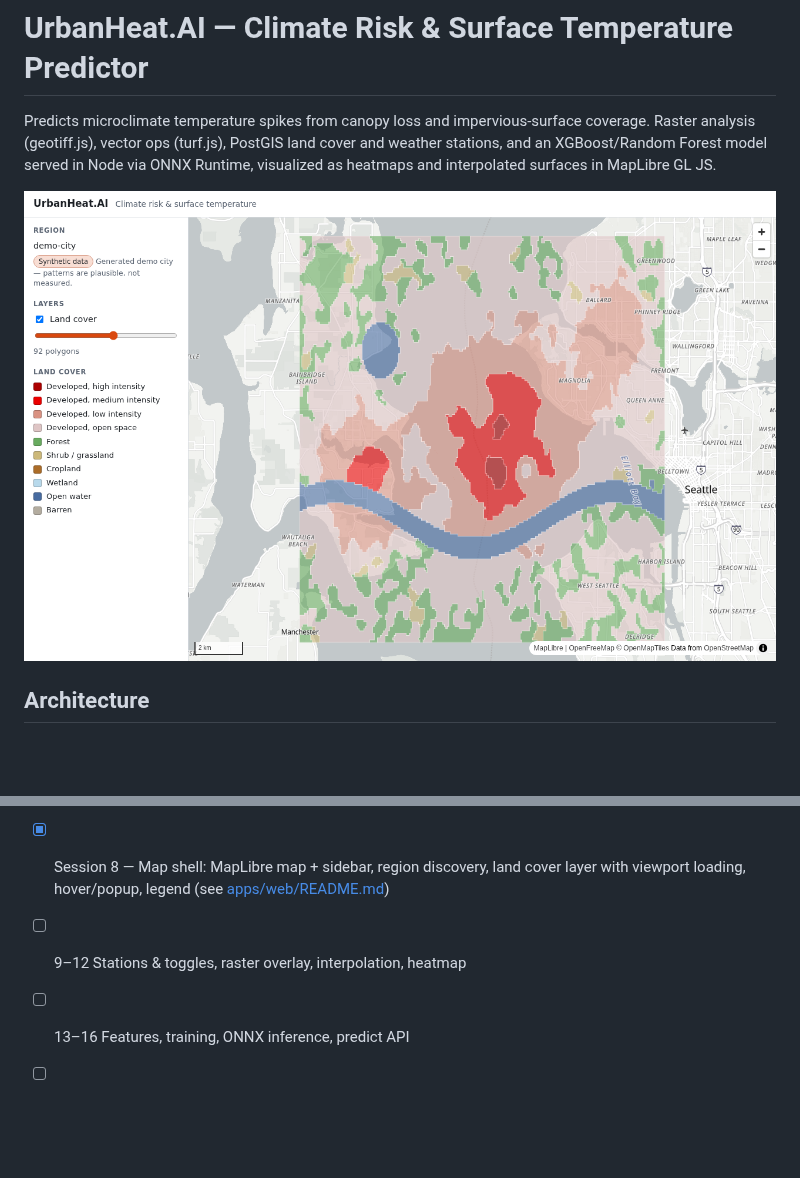
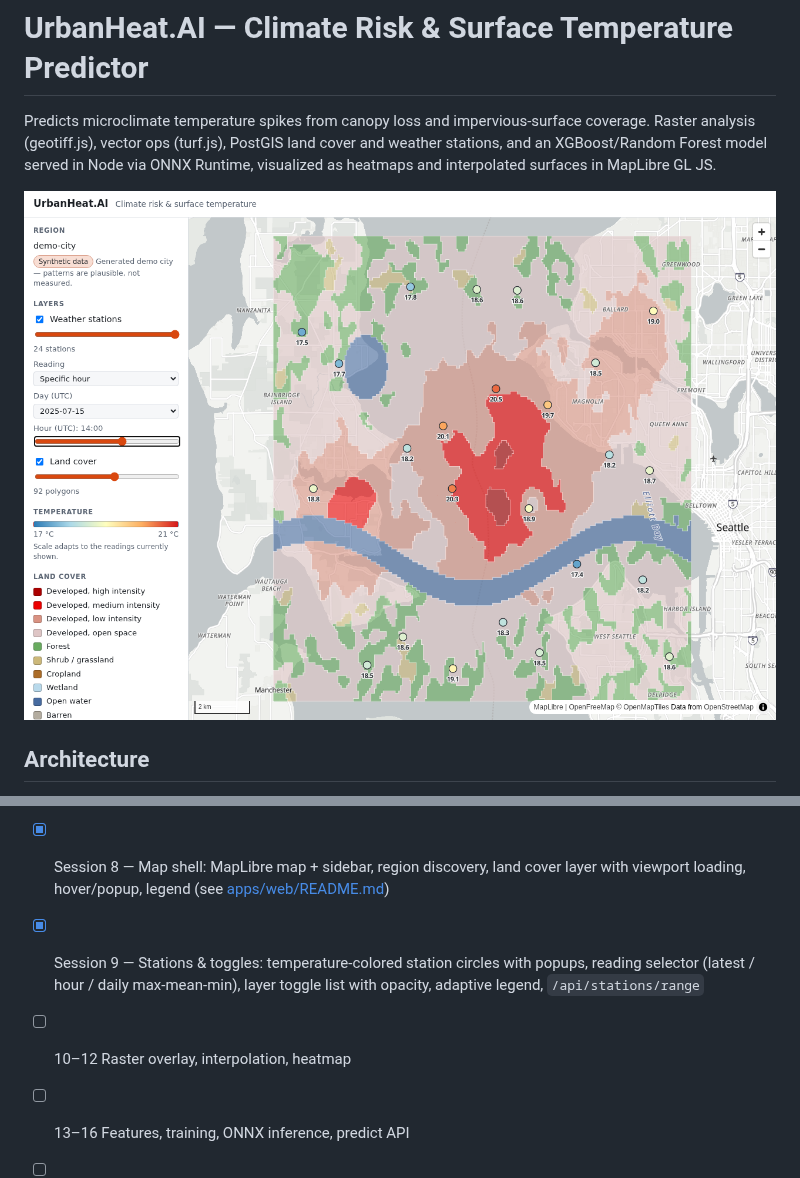
Before and after one commit to sadiq-1698/UrbanHeat.AI, a Markdown page: README.md, 2 parts joined by grey strips. GitHub-like rendering; pictures changed too: docs/screenshots/session-9-stations.png (added); blank space fills up the shorter version.

```diff
--- a/README.md
+++ b/README.md
@@ -5,7 +5,7 @@ coverage. Raster analysis (geotiff.js), vector ops (turf.js), PostGIS land cover
 weather stations, and an XGBoost/Random Forest model served in Node via ONNX Runtime,
 visualized as heatmaps and interpolated surfaces in MapLibre GL JS.
 
-![UrbanHeat.AI map, Session 8](docs/screenshots/session-8-land-cover.png)
+![UrbanHeat.AI map, Session 9: stations over land cover](docs/screenshots/session-9-stations.png)
 
 ## Architecture
 
@@ -40,7 +40,8 @@ Requires Node >= 20, Docker, and Python 3 (for `ml/` and `db/ingest`).
 - [x] Session 6 — Vector & zonal: coverage-weighted zonal stats, multi-layer buffer stats, area-weighted land cover summaries (turf), scanline polygon coverage (see [packages/geo-core/README.md](packages/geo-core/README.md))
 - [x] Session 7 — Data API: `apps/web` scaffolded (Next 16); `/api/landcover`, `/api/stations`, `/api/raster/layers`, `/api/raster/stats` over a read-only DB role (see [apps/web/README.md](apps/web/README.md))
 - [x] Session 8 — Map shell: MapLibre map + sidebar, region discovery, land cover layer with viewport loading, hover/popup, legend (see [apps/web/README.md](apps/web/README.md))
-- [ ] 9–12 Stations & toggles, raster overlay, interpolation, heatmap
+- [x] Session 9 — Stations & toggles: temperature-colored station circles with popups, reading selector (latest / hour / daily max-mean-min), layer toggle list with opacity, adaptive legend, `/api/stations/range`
+- [ ] 10–12 Raster overlay, interpolation, heatmap
 - [ ] 13–16 Features, training, ONNX inference, predict API
 - [ ] 17–18 Scenario simulator, risk & hotspots
 - [ ] 19–20 Hardening, verification, write-up
```
Also changed, not shown: apps/web/README.md (+44 -1 lines).
